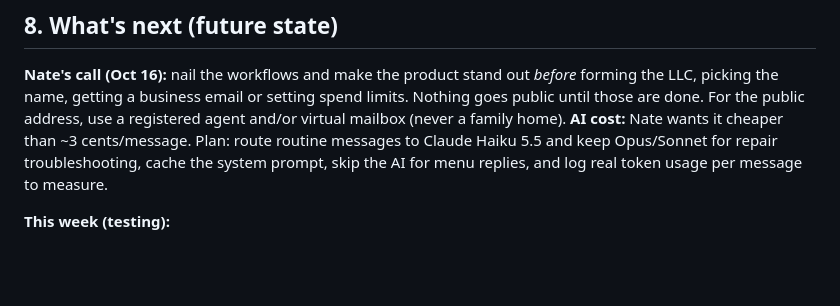
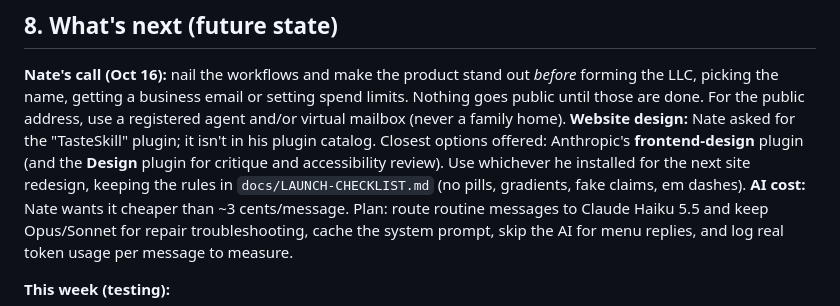
Before and after one commit to nnicholson80112/landwellv2, a Markdown page: docs/HANDOFF.md, the part around the change. Rendered like a GitHub page; blank space fills up the shorter version.

Commit message:
Handoff: design plugin note
Co-Authored-By: Claude Opus 5.5 <noreply@anthropic.com>
Claude-Session: https://claude.ai/code/session_01WTQNpcVmzuFyGRdb95L9Wt

```diff
--- a/docs/HANDOFF.md
+++ b/docs/HANDOFF.md
@@ -188,6 +188,7 @@ Owner **Nate** (phone `DEMO_OWNER_PHONE`, plan Autopilot). Home **7610 S Rosemar
 ## 8. What's next (future state)
 
 **Nate's call (Oct 16):** nail the workflows and make the product stand out *before* forming the LLC, picking the name, getting a business email or setting spend limits. Nothing goes public until those are done. For the public address, use a registered agent and/or virtual mailbox (never a family home).
+**Website design:** Nate asked for the "TasteSkill" plugin; it isn't in his plugin catalog. Closest options offered: Anthropic's **frontend-design** plugin (and the **Design** plugin for critique and accessibility review). Use whichever he installed for the next site redesign, keeping the rules in `docs/LAUNCH-CHECKLIST.md` (no pills, gradients, fake claims, em dashes).
 **AI cost:** Nate wants it cheaper than ~3 cents/message. Plan: route routine messages to Claude Haiku 5.5 and keep Opus/Sonnet for repair troubleshooting, cache the system prompt, skip the AI for menu replies, and log real token usage per message to measure.
 
 
```
